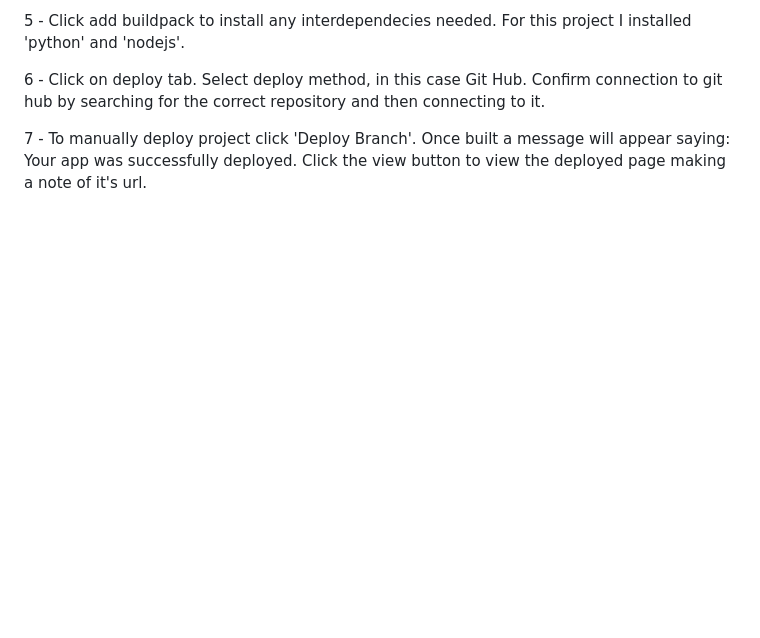
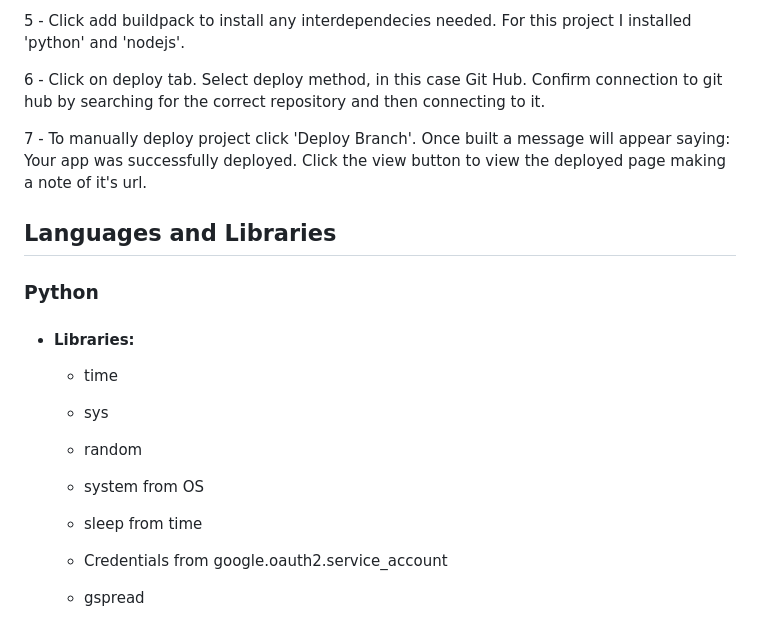
Before and after one commit to Cmorgan21/terminal-horror, a Markdown page: README.md, the part around the change. Rendered like a GitHub page; blank space fills up the shorter version.

Commit message:
add Languages and Libraries section README.md

```diff
--- a/README.md
+++ b/README.md
@@ -272,3 +272,18 @@ Instructions to deploy using Heroku:
 6 - Click on deploy tab. Select deploy method, in this case Git Hub. Confirm connection to git hub by searching for the correct repository and then connecting to it.
 
 7 - To manually deploy project click 'Deploy Branch'. Once built a message will appear saying: Your app was successfully deployed. Click the view button to view the deployed page making a note of it's url.
+
+## Languages and Libraries
+
+### Python
+
+- #### Libraries:
+
+  - time
+  - sys
+  - random
+  - system from OS
+
+  - sleep from time
+  - Credentials from google.oauth2.service_account
+  - gspread
```
